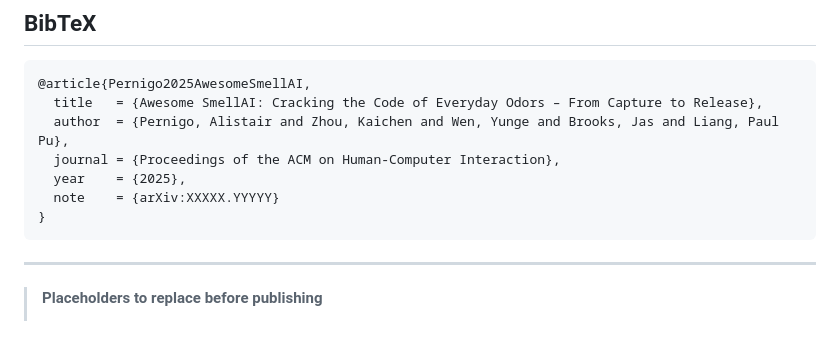
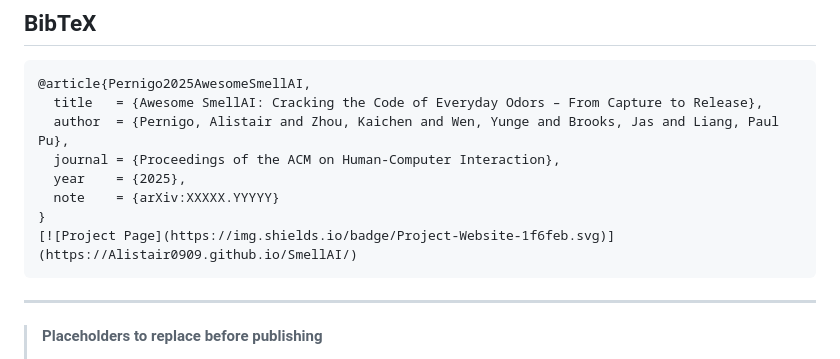
Before and after one commit to Alistair0909/SmellAI, a Markdown page: README.md, the part around the change. Rendered like a GitHub page; blank space fills up the shorter version.

````diff
--- a/README.md
+++ b/README.md
@@ -182,6 +182,7 @@ We build upon open-source communities in time-series learning, embedded sensing,
   year    = {2025},
   note    = {arXiv:XXXXX.YYYYY}
 }
+[![Project Page](https://img.shields.io/badge/Project-Website-1f6feb.svg)](https://Alistair0909.github.io/SmellAI/)
 ```
 
 ---
````
